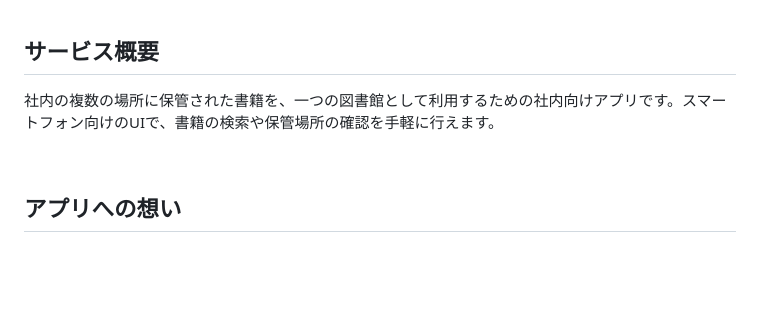
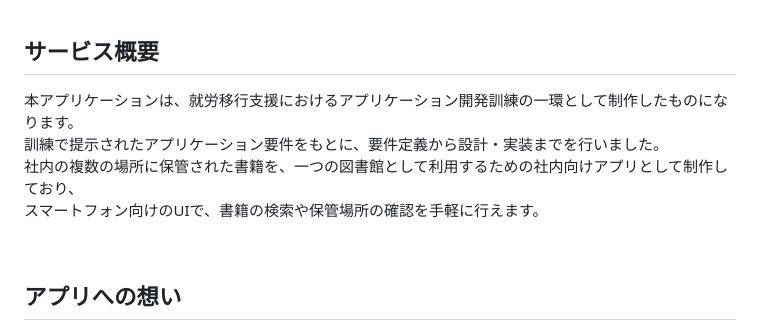
Before and after one commit to SI70185430/decentralized_library_app, a Markdown page: README.md, the part around the change. Drawn GitHub-style; blank space fills up the shorter version.

Commit message:
その他：READMEのサービス概要について開発訓練での成果物である旨を追記

```diff
--- a/README.md
+++ b/README.md
@@ -5,7 +5,10 @@
 <br />
 
 ## サービス概要
-社内の複数の場所に保管された書籍を、一つの図書館として利用するための社内向けアプリです。スマートフォン向けのUIで、書籍の検索や保管場所の確認を手軽に行えます。
+本アプリケーションは、就労移行支援におけるアプリケーション開発訓練の一環として制作したものになります。<br />
+訓練で提示されたアプリケーション要件をもとに、要件定義から設計・実装までを行いました。<br />
+社内の複数の場所に保管された書籍を、一つの図書館として利用するための社内向けアプリとして制作しており、<br />
+スマートフォン向けのUIで、書籍の検索や保管場所の確認を手軽に行えます。
 
 <br />
 
```
